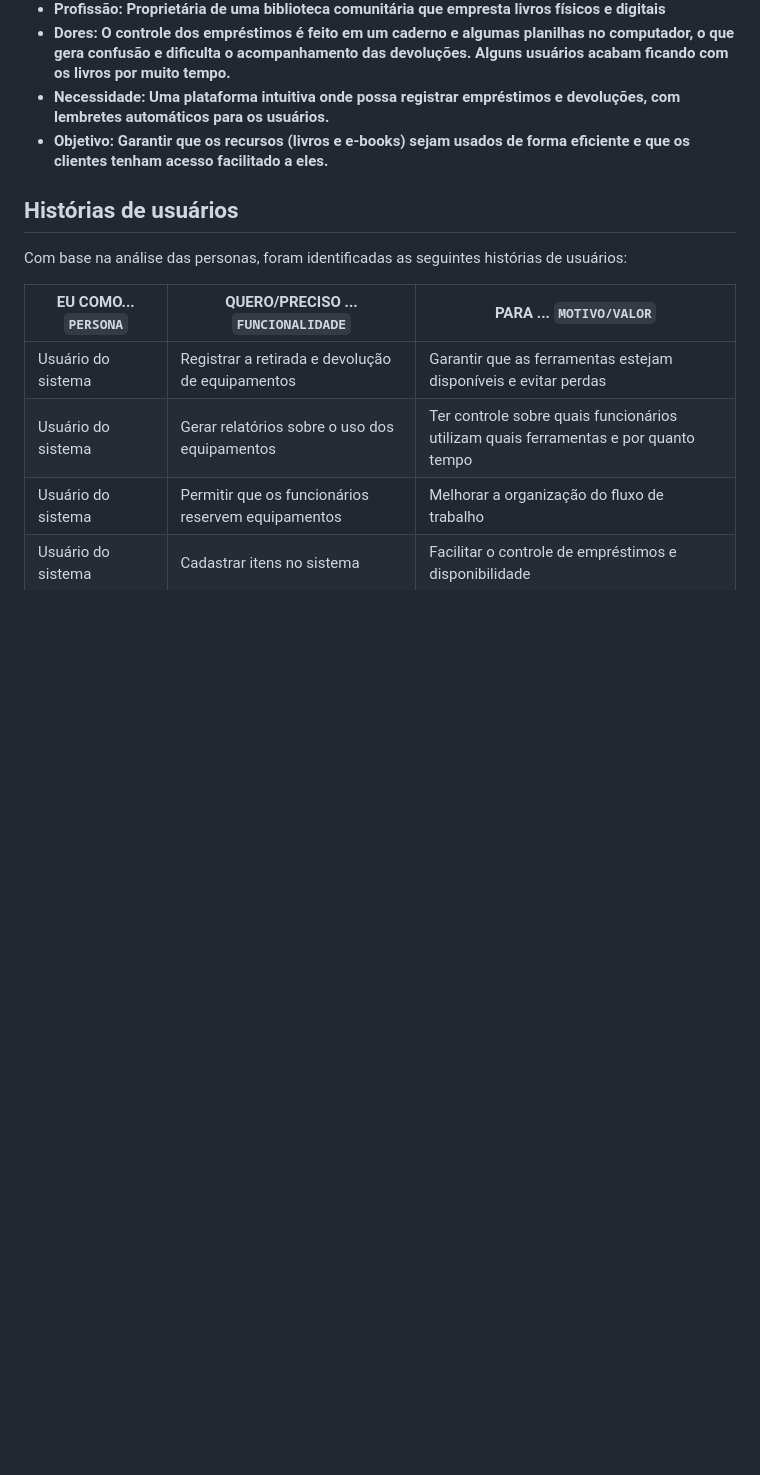
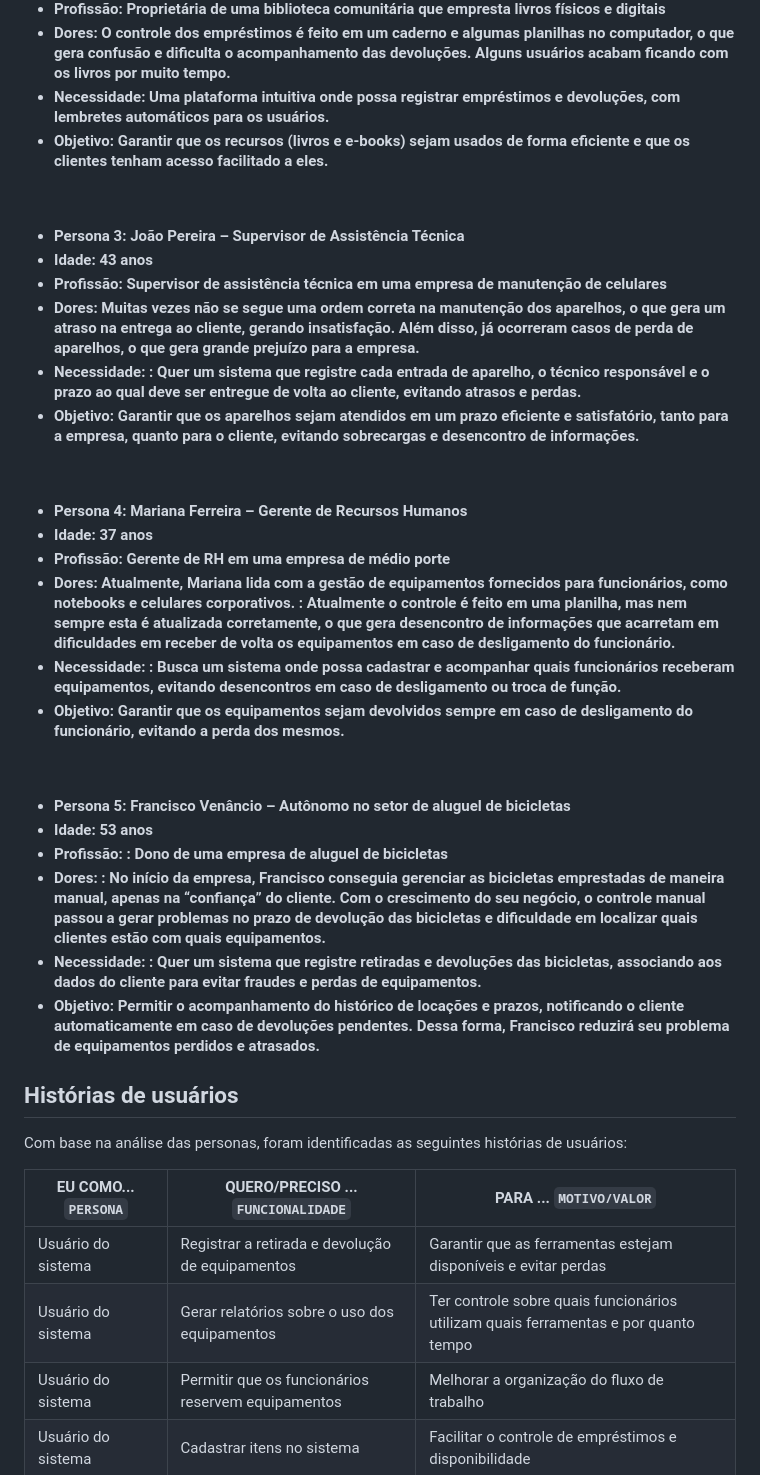
Before and after one commit to lhenriquecoelho/2025-1-p3-tiapn-si-grupo-3, a Markdown page: docs/02-Especificacao.md, the part around the change. Drawn GitHub-style; blank space fills up the shorter version.

Commit message:
Update 02-Especificacao.md
Adição de personas

```diff
--- a/docs/02-Especificacao.md
+++ b/docs/02-Especificacao.md
@@ -42,6 +42,42 @@ Lembre-se que você deve ser enumerar e descrever precisamente e personalizada t
   <li>Dores: O controle dos empréstimos é feito em um caderno e algumas planilhas no computador, o que gera confusão e dificulta o acompanhamento das devoluções. Alguns usuários acabam ficando com os livros por muito tempo.</li>
   <li>Necessidade: Uma plataforma intuitiva onde possa registrar empréstimos e devoluções, com lembretes automáticos para os usuários.</li>
   <li>Objetivo: Garantir que os recursos (livros e e-books) sejam usados de forma eficiente e que os clientes tenham acesso facilitado a eles.</li>
+ </ul>
+
+  <br>
+ <br>
+
+ <ul>
+  <li>Persona 3: João Pereira – Supervisor de Assistência Técnica</li>
+  <li>Idade: 43 anos</li>
+  <li>Profissão: Supervisor de assistência técnica em uma empresa de manutenção de celulares</li>
+  <li>Dores: Muitas vezes não se segue uma ordem correta na manutenção dos aparelhos, o que gera um atraso na entrega ao cliente, gerando insatisfação. Além disso, já ocorreram casos de perda de aparelhos, o que gera grande prejuízo para a empresa.</li>
+  <li>Necessidade: : Quer um sistema que registre cada entrada de aparelho, o técnico responsável e o prazo ao qual deve ser entregue de volta ao cliente, evitando atrasos e perdas.</li>
+  <li>Objetivo: Garantir que os aparelhos sejam atendidos em um prazo eficiente e satisfatório, tanto para a empresa, quanto para o cliente, evitando sobrecargas e desencontro de informações.</li>
+ </ul>
+
+  <br>
+ <br>
+
+ <ul>
+  <li>Persona 4: Mariana Ferreira – Gerente de Recursos Humanos</li>
+  <li>Idade: 37 anos</li>
+  <li>Profissão: Gerente de RH em uma empresa de médio porte</li>
+  <li>Dores: Atualmente, Mariana lida com a gestão de equipamentos fornecidos para funcionários, como notebooks e celulares corporativos. : Atualmente o controle é feito em uma planilha, mas nem sempre esta é atualizada corretamente, o que gera desencontro de informações que acarretam em dificuldades em receber de volta os equipamentos em caso de desligamento do funcionário.</li>
+  <li>Necessidade: : Busca um sistema onde possa cadastrar e acompanhar quais funcionários receberam equipamentos, evitando desencontros em caso de desligamento ou troca de função.</li>
+  <li>Objetivo: Garantir que os equipamentos sejam devolvidos sempre em caso de desligamento do funcionário, evitando a perda dos mesmos.</li>
+ </ul>
+
+ <br>
+ <br>
+
+ <ul>
+  <li>Persona 5: Francisco Venâncio – Autônomo no setor de aluguel de bicicletas</li>
+  <li>Idade: 53 anos</li>
+  <li>Profissão: : Dono de uma empresa de aluguel de bicicletas</li>
+  <li>Dores: : No início da empresa, Francisco conseguia gerenciar as bicicletas emprestadas de maneira manual, apenas na “confiança” do cliente. Com o crescimento do seu negócio, o controle manual passou a gerar problemas no prazo de devolução das bicicletas e dificuldade em localizar quais clientes estão com quais equipamentos.</li>
+  <li>Necessidade: : Quer um sistema que registre retiradas e devoluções das bicicletas, associando aos dados do cliente para evitar fraudes e perdas de equipamentos.</li>
+  <li>Objetivo: Permitir o acompanhamento do histórico de locações e prazos, notificando o cliente automaticamente em caso de devoluções pendentes. Dessa forma, Francisco reduzirá seu problema de equipamentos perdidos e atrasados.</li>
  </ul>
 
 
```
